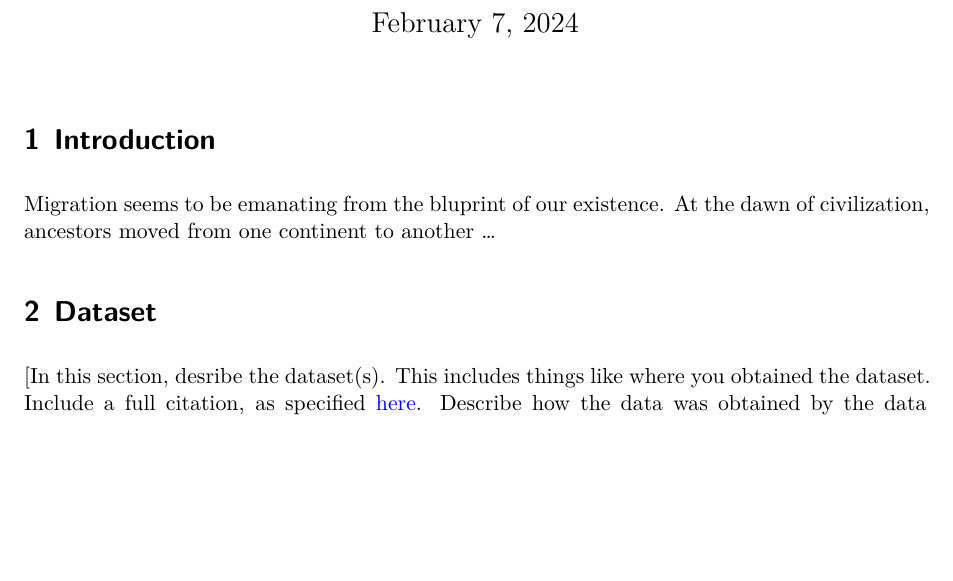
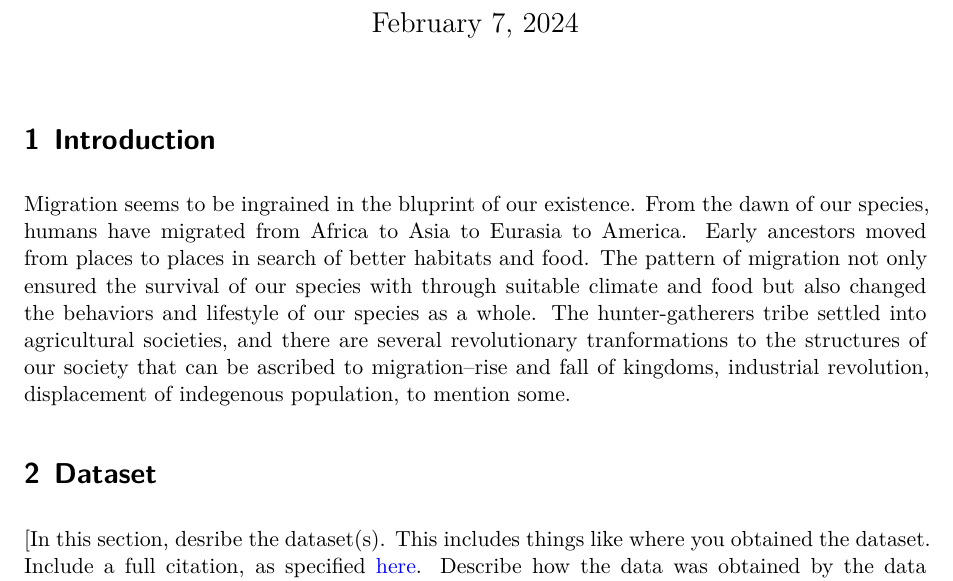
Before and after one commit to 1nishbh/Migration-Our-Story-as-a-Mobile-Species, a Quarto document (doc/proposal.qmd): part of page 1 of 4, cut so that both start at the same text, the shorter picture padded with empty space. Rendered offline with R 4.5, knitr and Pandoc in place of Quarto, then LaTeX, with nearby package versions.

Commit message:
Update the introduction

```diff
--- a/doc/proposal.qmd
+++ b/doc/proposal.qmd
@@ -13,9 +13,12 @@ jupyter: python3
 
 # Introduction
 
-Migration seems to be emanating from the bluprint of our existence. At the dawn of civilization, ancestors moved from one continent to another ...
+Migration seems to be ingrained in the bluprint of our existence. From the dawn of our species, humans have migrated from Africa to Asia to Eurasia to America. Early ancestors moved from places to places in search of better habitats and food. The pattern of migration not only ensured the survival of our species with through suitable climate and food but also changed the behaviors and lifestyle of our species as a whole. The hunter-gatherers tribe settled into agricultural societies, and there are several revolutionary tranformations to the structures of our society that can be ascribed to migration--rise and fall of kingdoms, industrial revolution, displacement of indegenous population, to mention some.
+
+
 
 # Dataset
+
 
 [In this section, desribe the dataset(s). This includes things like where you
 obtained the dataset. Include a full citation, as specified
```
Also changed, not shown: data/blank.csv (deleted), data/inward_remittance_flows_december_2023_1.xlsx (added), 3 other files.
